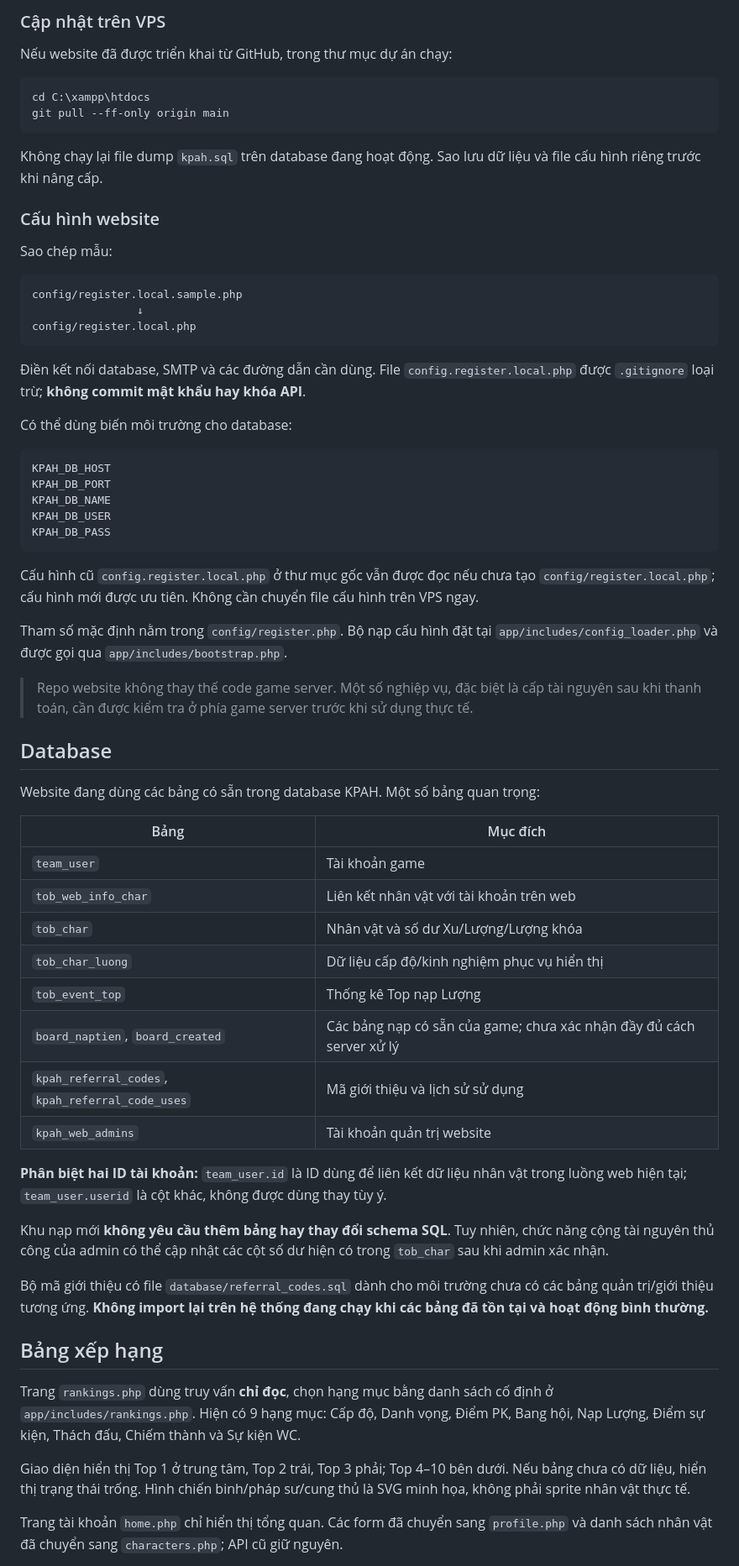
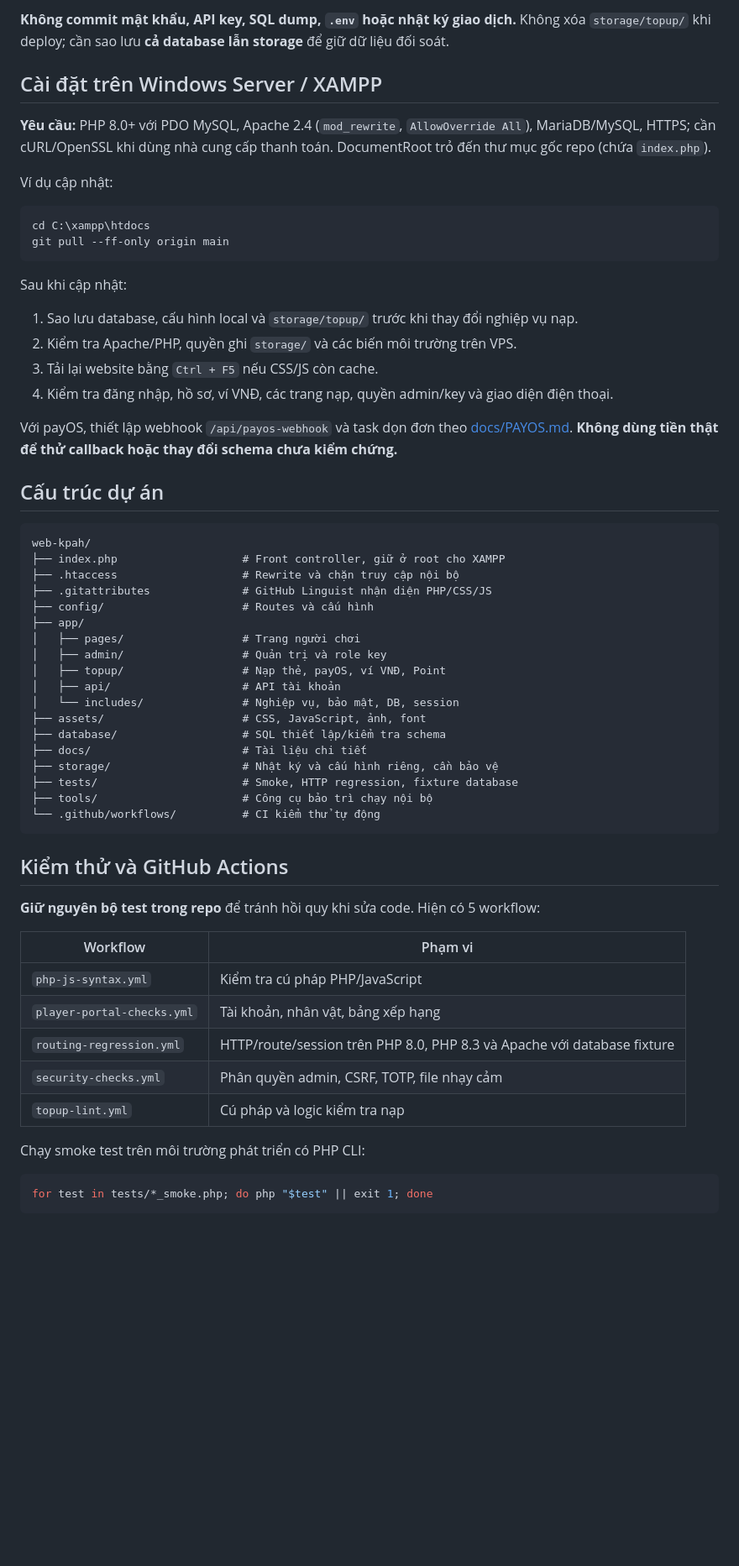
Before and after one commit to thachdeptrai/web-kpah, a Markdown page: README.md, the part around one of its changes. Shown at 84% size. GitHub-like rendering; blank space fills up the shorter version.

Commit message:
docs: refresh README for current KPAH wallet, payOS, points, admin roles, routes and restored CI tests

````diff
--- a/README.md
+++ b/README.md
@@ -71,69 +105,64 @@ Các trang trong khu tài khoản và quản trị đều yêu cầu đăng nh
 
-### Cập nhật trên VPS
+**Không commit mật khẩu, API key, SQL dump, `.env` hoặc nhật ký giao dịch.** Không xóa `storage/topup/` khi deploy; cần sao lưu **cả database lẫn storage** để giữ dữ liệu đối soát.
 
-Nếu website đã được triển khai từ GitHub, trong thư mục dự án chạy:
+## Cài đặt trên Windows Server / XAMPP
+
+**Yêu cầu:** PHP 8.0+ với PDO MySQL, Apache 2.4 (`mod_rewrite`, `AllowOverride All`), MariaDB/MySQL, HTTPS; cần cURL/OpenSSL khi dùng nhà cung cấp thanh toán. DocumentRoot trỏ đến thư mục gốc repo (chứa `index.php`).
+
+Ví dụ cập nhật:
 
 ```bat
 cd C:\xampp\htdocs
 git pull --ff-only origin main
 ```
 
-Không chạy lại file dump `kpah.sql` trên database đang hoạt động. Sao lưu dữ liệu và file cấu hình riêng trước khi nâng cấp.
+Sau khi cập nhật:
 
-### Cấu hình website
+1. Sao lưu database, cấu hình local và `storage/topup/` trước khi thay đổi nghiệp vụ nạp.
+2. Kiểm tra Apache/PHP, quyền ghi `storage/` và các biến môi trường trên VPS.
+3. Tải lại website bằng `Ctrl + F5` nếu CSS/JS còn cache.
+4. Kiểm tra đăng nhập, hồ sơ, ví VNĐ, các trang nạp, quyền admin/key và giao diện điện thoại.
 
-Sao chép mẫu:
+Với payOS, thiết lập webhook `/api/payos-webhook` và task dọn đơn theo [docs/PAYOS.md](docs/PAYOS.md). **Không dùng tiền thật để thử callback hoặc thay đổi schema chưa kiểm chứng.**
+
+## Cấu trúc dự án
 
 ```text
-config/register.local.sample.php
-                ↓
-config/register.local.php
+web-kpah/
+├── index.php                   # Front controller, giữ ở root cho XAMPP
+├── .htaccess                   # Rewrite và chặn truy cập nội bộ
+├── .gitattributes              # GitHub Linguist nhận diện PHP/CSS/JS
+├── config/                     # Routes và cấu hình
+├── app/
+│   ├── pages/                  # Trang người chơi
+│   ├── admin/                  # Quản trị và role key
+│   ├── topup/                  # Nạp thẻ, payOS, ví VNĐ, Point
+│   ├── api/                    # API tài khoản
+│   └── includes/               # Nghiệp vụ, bảo mật, DB, session
+├── assets/                     # CSS, JavaScript, ảnh, font
+├── database/                   # SQL thiết lập/kiểm tra schema
+├── docs/                       # Tài liệu chi tiết
+├── storage/                    # Nhật ký và cấu hình riêng, cần bảo vệ
+├── tests/                      # Smoke, HTTP regression, fixture database
+├── tools/                      # Công cụ bảo trì chạy nội bộ
+└── .github/workflows/          # CI kiểm thử tự động
 ```
 
-Điền kết nối database, SMTP và các đường dẫn cần dùng. File `config.register.local.php` được `.gitignore` loại trừ; **không commit mật khẩu hay khóa API**.
+## Kiểm thử và GitHub Actions
 
-Có thể dùng biến môi trường cho database:
+**Giữ nguyên bộ test trong repo** để tránh hồi quy khi sửa code. Hiện có 5 workflow:
 
-```text
-KPAH_DB_HOST
-KPAH_DB_PORT
-KPAH_DB_NAME
-KPAH_DB_USER
-KPAH_DB_PASS
+| Workflow | Phạm vi |
+| --- | --- |
+| `php-js-syntax.yml` | Kiểm tra cú pháp PHP/JavaScript |
+| `player-portal-checks.yml` | Tài khoản, nhân vật, bảng xếp hạng |
+| `routing-regression.yml` | HTTP/route/session trên PHP 8.0, PHP 8.3 và Apache với database fixture |
+| `security-checks.yml` | Phân quyền admin, CSRF, TOTP, file nhạy cảm |
+| `topup-lint.yml` | Cú pháp và logic kiểm tra nạp |
+
+Chạy smoke test trên môi trường phát triển có PHP CLI:
+
+```sh
+for test in tests/*_smoke.php; do php "$test" || exit 1; done
 ```
 
-Cấu hình cũ `config.register.local.php` ở thư mục gốc vẫn được đọc nếu chưa tạo `config/register.local.php`; cấu hình mới được ưu tiên. Không cần chuyển file cấu hình trên VPS ngay.
-
-Tham số mặc định nằm trong `config/register.php`. Bộ nạp cấu hình đặt tại `app/includes/config_loader.php` và được gọi qua `app/includes/bootstrap.php`.
-
-> Repo website không thay thế code game server. Một số nghiệp vụ, đặc biệt là cấp tài nguyên sau khi thanh toán, cần được kiểm tra ở phía game server trước khi sử dụng thực tế.
-
-## Database
-
-Website đang dùng các bảng có sẵn trong database KPAH. Một số bảng quan trọng:
-
-| Bảng | Mục đích |
-| --- | --- |
-| `team_user` | Tài khoản game |
-| `tob_web_info_char` | Liên kết nhân vật với tài khoản trên web |
-| `tob_char` | Nhân vật và số dư Xu/Lượng/Lượng khóa |
-| `tob_char_luong` | Dữ liệu cấp độ/kinh nghiệm phục vụ hiển thị |
-| `tob_event_top` | Thống kê Top nạp Lượng |
-| `board_naptien`, `board_created` | Các bảng nạp có sẵn của game; chưa xác nhận đầy đủ cách server xử lý |
-| `kpah_referral_codes`, `kpah_referral_code_uses` | Mã giới thiệu và lịch sử sử dụng |
-| `kpah_web_admins` | Tài khoản quản trị website |
-
-**Phân biệt hai ID tài khoản:** `team_user.id` là ID dùng để liên kết dữ liệu nhân vật trong luồng web hiện tại; `team_user.userid` là cột khác, không được dùng thay tùy ý.
-
-Khu nạp mới **không yêu cầu thêm bảng hay thay đổi schema SQL**. Tuy nhiên, chức năng cộng tài nguyên thủ công của admin có thể cập nhật các cột số dư hiện có trong `tob_char` sau khi admin xác nhận.
-
-Bộ mã giới thiệu có file `database/referral_codes.sql` dành cho môi trường chưa có các bảng quản trị/giới thiệu tương ứng. **Không import lại trên hệ thống đang chạy khi các bảng đã tồn tại và hoạt động bình thường.**
-
-## Bảng xếp hạng
-
-Trang `rankings.php` dùng truy vấn **chỉ đọc**, chọn hạng mục bằng danh sách cố định ở `app/includes/rankings.php`. Hiện có 9 hạng mục: Cấp độ, Danh vọng, Điểm PK, Bang hội, Nạp Lượng, Điểm sự kiện, Thách đấu, Chiếm thành và Sự kiện WC.
-
-Giao diện hiển thị Top 1 ở trung tâm, Top 2 trái, Top 3 phải; Top 4–10 bên dưới. Nếu bảng chưa có dữ liệu, hiển thị trạng thái trống. Hình chiến binh/pháp sư/cung thủ là SVG minh họa, không phải sprite nhân vật thực tế.
-
-Trang tài khoản `home.php` chỉ hiển thị tổng quan. Các form đã chuyển sang `profile.php` và danh sách nhân vật đã chuyển sang `characters.php`; API cũ giữ nguyên.
-
````
Also changed, not shown: other parts of README.md (+96 -153 lines).
